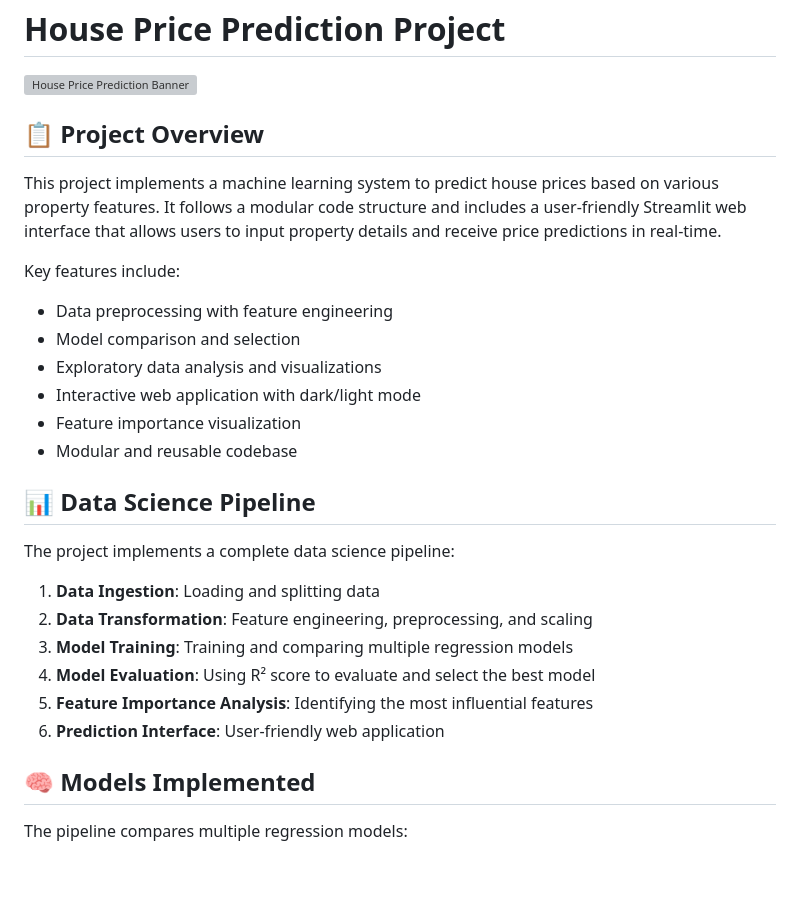
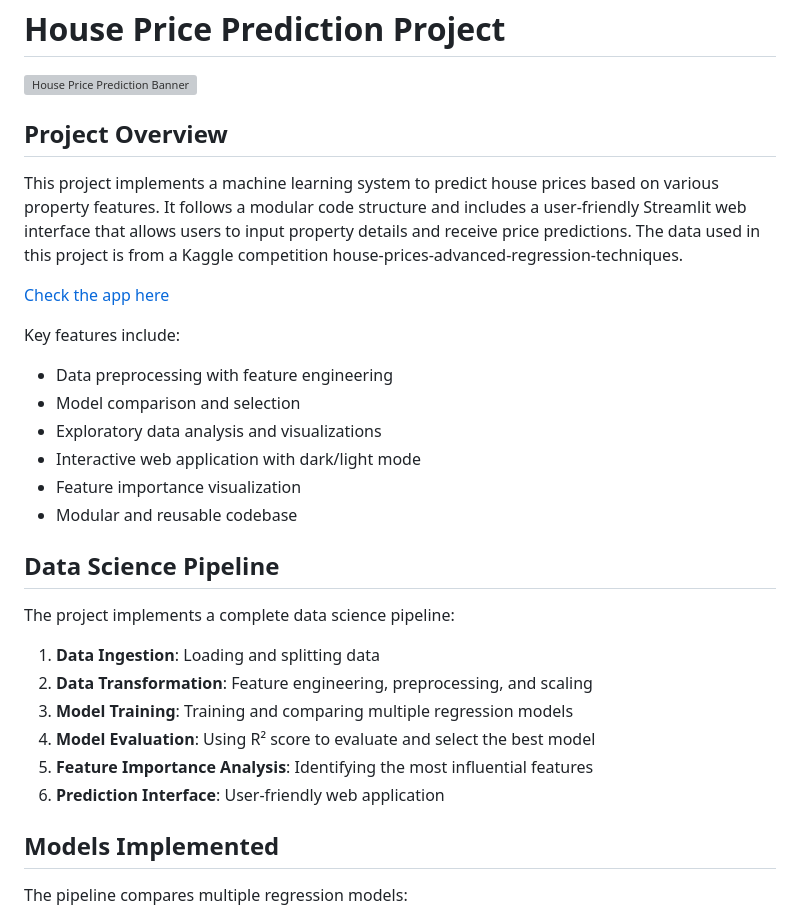
Before and after one commit to codeandcharts/housing_price_pridiction, a Markdown page: README.md, the part around one of its changes. GitHub-like rendering; blank space fills up the shorter version; grey boxes are pictures that could not be loaded.

```diff
--- a/README.md
+++ b/README.md
@@ -2,9 +2,11 @@
 
 ![House Price Prediction Banner](assets/images/abby-rurenko-uOYak90r4L0-unsplash.jpg)
 
-## 📋 Project Overview
+## Project Overview
 
-This project implements a machine learning system to predict house prices based on various property features. It follows a modular code structure and includes a user-friendly Streamlit web interface that allows users to input property details and receive price predictions in real-time.
+This project implements a machine learning system to predict house prices based on various property features. It follows a modular code structure and includes a user-friendly Streamlit web interface that allows users to input property details and receive price predictions. The data used in this project is from a Kaggle competition house-prices-advanced-regression-techniques.
+
+[Check the app here](https://pridicthouseprice.streamlit.app/)
 
 Key features include:
 - Data preprocessing with feature engineering
@@ -14,7 +16,7 @@ Key features include:
 - Feature importance visualization
 - Modular and reusable codebase
 
-## 📊 Data Science Pipeline
+## Data Science Pipeline
 
 The project implements a complete data science pipeline:
 1. **Data Ingestion**: Loading and splitting data
@@ -24,7 +26,7 @@ The project implements a complete data science pipeline:
 5. **Feature Importance Analysis**: Identifying the most influential features
 6. **Prediction Interface**: User-friendly web application
 
-## 🧠 Models Implemented
+## Models Implemented
 
 The pipeline compares multiple regression models:
 - Linear Regression
```
Also changed, not shown: other parts of README.md (+14 -39 lines).
